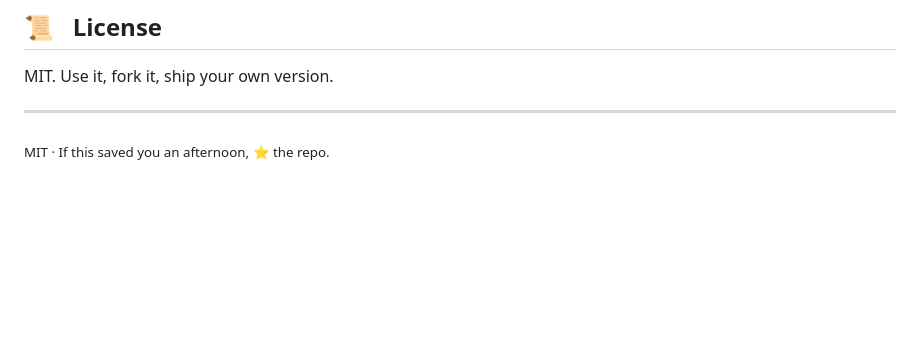
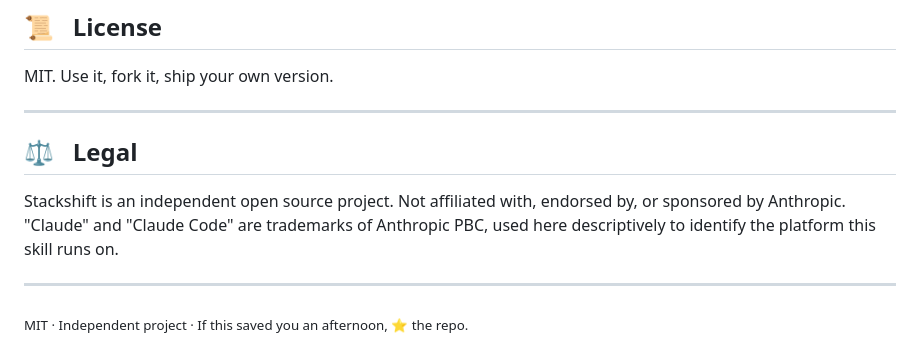
Before and after one commit to ronchestermusic/claude-code-optimizer, a Markdown page: README.md, the part around the change. Rendered like a GitHub page; blank space fills up the shorter version.

Commit message:
Add legal disclaimer — independent project, not affiliated with Anthropic
Covers nominative fair use of the Claude / Claude Code trademarks. Keeps the project positioned as community tooling rather than an Anthropic offering.

```diff
--- a/README.md
+++ b/README.md
@@ -166,4 +166,10 @@ MIT. Use it, fork it, ship your own version.
 
 ---
 
-<sub>MIT · If this saved you an afternoon, ⭐ the repo.</sub>
+## ⚖️ &nbsp; Legal
+
+Stackshift is an independent open source project. Not affiliated with, endorsed by, or sponsored by Anthropic. "Claude" and "Claude Code" are trademarks of Anthropic PBC, used here descriptively to identify the platform this skill runs on.
+
+---
+
+<sub>MIT · Independent project · If this saved you an afternoon, ⭐ the repo.</sub>
```
Also changed, not shown: SAFETY.md (+2 -0 lines).
